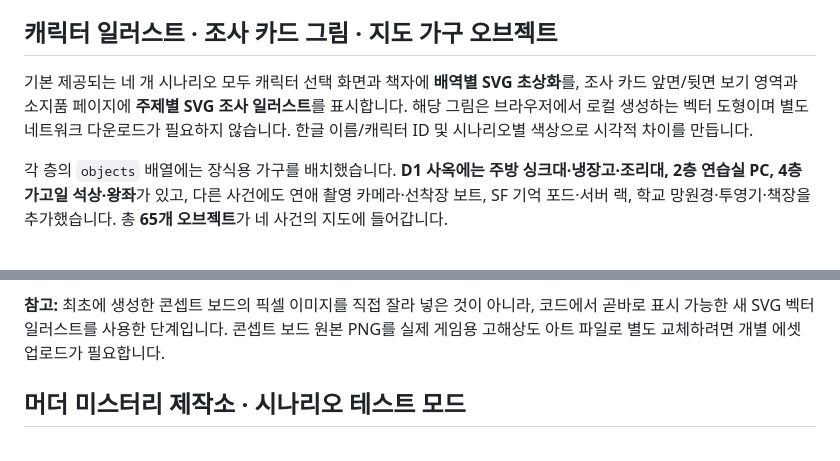
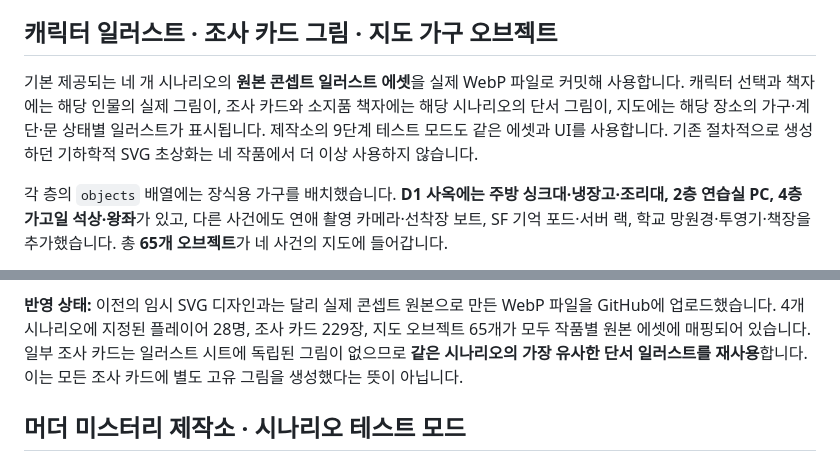
Before and after one commit to rice-eaters-3/rice-eaters, a Markdown page: README.md, 2 parts joined by grey strips. GitHub-like rendering.

```diff
--- a/README.md
+++ b/README.md
@@ -161,7 +161,7 @@ npm test
 
 ## 캐릭터 일러스트 · 조사 카드 그림 · 지도 가구 오브젝트
 
-기본 제공되는 네 개 시나리오 모두 캐릭터 선택 화면과 책자에 **배역별 SVG 초상화**를, 조사 카드 앞면/뒷면 보기 영역과 소지품 페이지에 **주제별 SVG 조사 일러스트**를 표시합니다. 해당 그림은 브라우저에서 로컬 생성하는 벡터 도형이며 별도 네트워크 다운로드가 필요하지 않습니다. 한글 이름/캐릭터 ID 및 시나리오별 색상으로 시각적 차이를 만듭니다.
+기본 제공되는 네 개 시나리오의 **원본 콘셉트 일러스트 에셋**을 실제 WebP 파일로 커밋해 사용합니다. 캐릭터 선택과 책자에는 해당 인물의 실제 그림이, 조사 카드와 소지품 책자에는 해당 시나리오의 단서 그림이, 지도에는 해당 장소의 가구·계단·문 상태별 일러스트가 표시됩니다. 제작소의 9단계 테스트 모드도 같은 에셋과 UI를 사용합니다. 기존 절차적으로 생성하던 기하학적 SVG 초상화는 네 작품에서 더 이상 사용하지 않습니다.
 
 각 층의 `objects` 배열에는 장식용 가구를 배치했습니다. **D1 사옥에는 주방 싱크대·냉장고·조리대, 2층 연습실 PC, 4층 가고일 석상·왕좌**가 있고, 다른 사건에도 연애 촬영 카메라·선착장 보트, SF 기억 포드·서버 랙, 학교 망원경·투영기·책장을 추가했습니다. 총 **65개 오브젝트**가 네 사건의 지도에 들어갑니다.
 
@@ -172,6 +174,6 @@ npm test
 - `/mystery-editor`: 지도 편집기의 **가구·장식 오브젝트** 브러시로 추가/교체/삭제하고 오브젝트의 종류·이름·충돌 옵션을 관리할 수 있습니다.
 
-**참고:** 최초에 생성한 콘셉트 보드의 픽셀 이미지를 직접 잘라 넣은 것이 아니라, 코드에서 곧바로 표시 가능한 새 SVG 벡터 일러스트를 사용한 단계입니다. 콘셉트 보드 원본 PNG를 실제 게임용 고해상도 아트 파일로 별도 교체하려면 개별 에셋 업로드가 필요합니다.
+**반영 상태:** 이전의 임시 SVG 디자인과는 달리 실제 콘셉트 원본으로 만든 WebP 파일을 GitHub에 업로드했습니다. 4개 시나리오에 지정된 플레이어 28명, 조사 카드 229장, 지도 오브젝트 65개가 모두 작품별 원본 에셋에 매핑되어 있습니다. 일부 조사 카드는 일러스트 시트에 독립된 그림이 없으므로 **같은 시나리오의 가장 유사한 단서 일러스트를 재사용**합니다. 이는 모든 조사 카드에 별도 고유 그림을 생성했다는 뜻이 아닙니다.
 
 
 ## 머더 미스터리 제작소 · 시나리오 테스트 모드
```
Also changed, not shown: other parts of README.md (+3 -1 lines).
